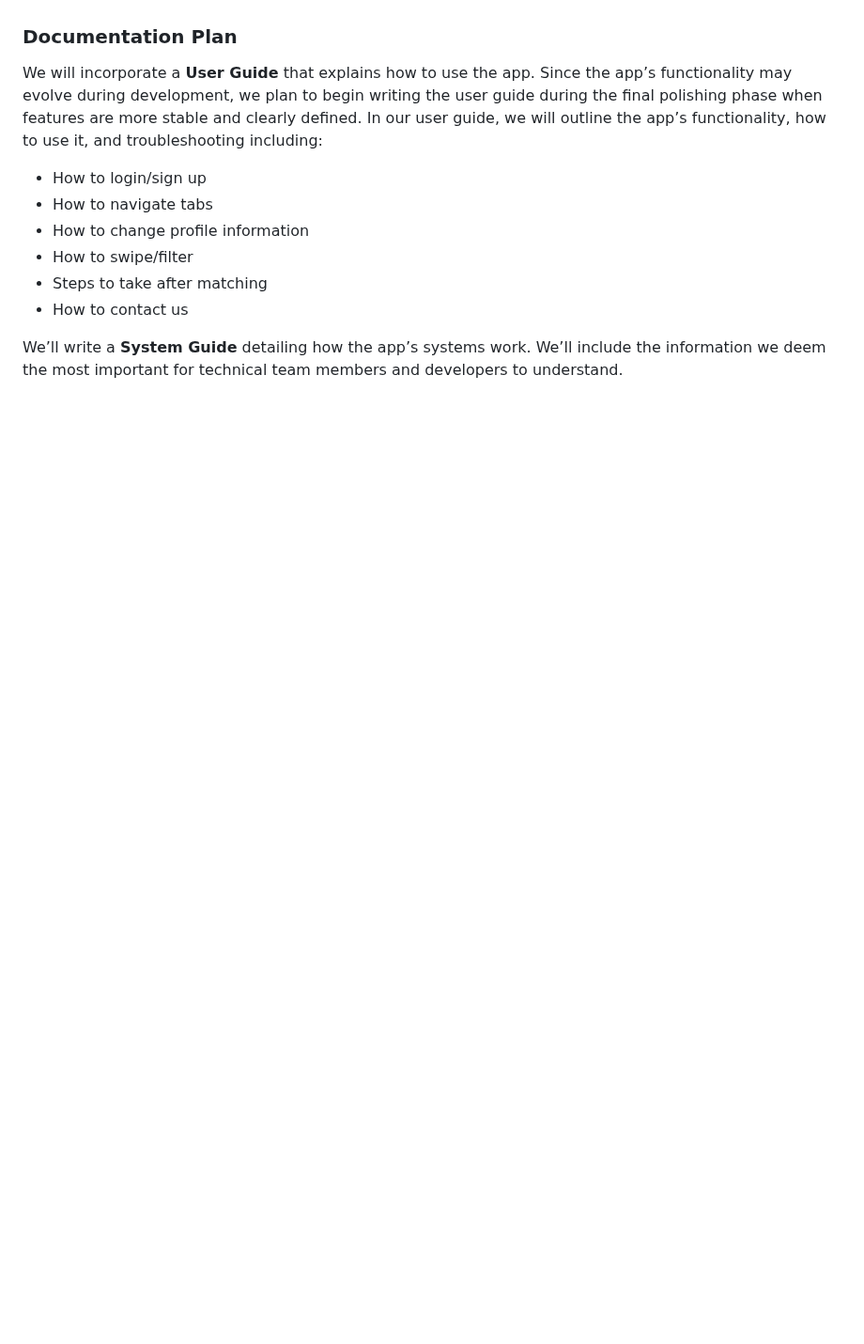
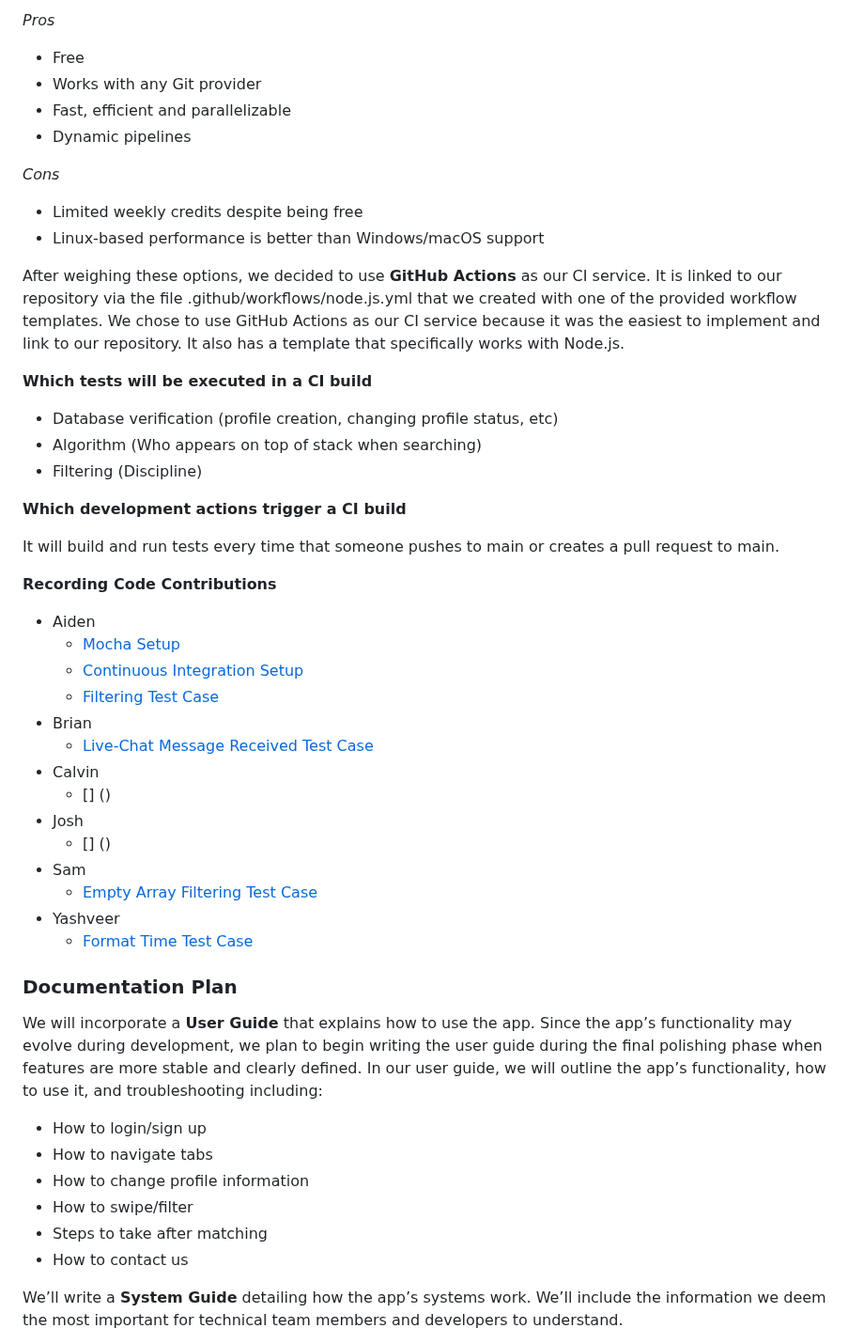
Before and after one commit to aidenkatsura/SwipeFight, a Markdown page: reports/LivingDocument.md, the part around one of its changes. Shown at 94% size. Rendered like a GitHub page; blank space fills up the shorter version.

```diff
--- a/reports/LivingDocument.md
+++ b/reports/LivingDocument.md
@@ -452,3 +494,40 @@ While we chose Mocha due to previous experience, other automated testing applica
+_Pros_
+ - Free
+ - Works with any Git provider
+ - Fast, efficient and parallelizable
+ - Dynamic pipelines
+
+_Cons_
+ - Limited weekly credits despite being free
+ - Linux-based performance is better than Windows/macOS support
+
+After weighing these options, we decided to use __GitHub Actions__ as our CI service. It is linked to our repository via the file .github/workflows/node.js.yml that we created with one of the provided workflow templates. We chose to use GitHub Actions as our CI service because it was the easiest to implement and link to our repository. It also has a template that specifically works with Node.js.
+
+__Which tests will be executed in a CI build__
+ - Database verification (profile creation, changing profile status, etc)
+ - Algorithm (Who appears on top of stack when searching)
+ - Filtering (Discipline)
+
+__Which development actions trigger a CI build__
+
+It will build and run tests every time that someone pushes to main or creates a pull request to main.
+
+__Recording Code Contributions__
+
+ - Aiden
+   - [Mocha Setup](https://github.com/aidenkatsura/SwipeFight/commit/e9ae8d7a778121e78648e4890b9f6af5259f0f0e)
+   - [Continuous Integration Setup](https://github.com/aidenkatsura/SwipeFight/commit/31aeb7a9b46aca8c7015eb1e335f093c0a84358f)
+   - [Filtering Test Case](https://github.com/aidenkatsura/SwipeFight/commit/09acf566193d813af1e06e9a814d5d3cbed27b0b)
+ - Brian
+   - [Live-Chat Message Received Test Case](https://github.com/aidenkatsura/SwipeFight/commit/781487a38d8074fe7d326dc7b72aa43063cc48f4)
+ - Calvin
+   - [] ()
+ - Josh
+   - [] ()
+ - Sam
+   - [Empty Array Filtering Test Case](https://github.com/aidenkatsura/SwipeFight/commit/902a685b62f6ce3df3bba8bc76553f6e3d2a1aa3)
+ - Yashveer
+   - [Format Time Test Case](https://github.com/aidenkatsura/SwipeFight/commit/d57bd8f9a7b1215df5f1b91fd40df34d3502bc85)
 
 ### Documentation Plan
 We will incorporate a __User Guide__ that explains how to use the app. Since the app’s functionality may evolve during development, we plan to begin writing the user guide during the final polishing phase when features are more stable and clearly defined. In our user guide, we will outline the app’s functionality, how to use it, and troubleshooting including:
```
Also changed, not shown: other parts of reports/LivingDocument.md (+44 -2 lines).
